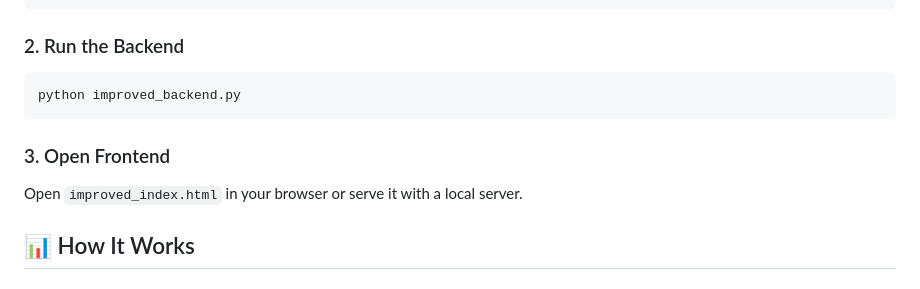
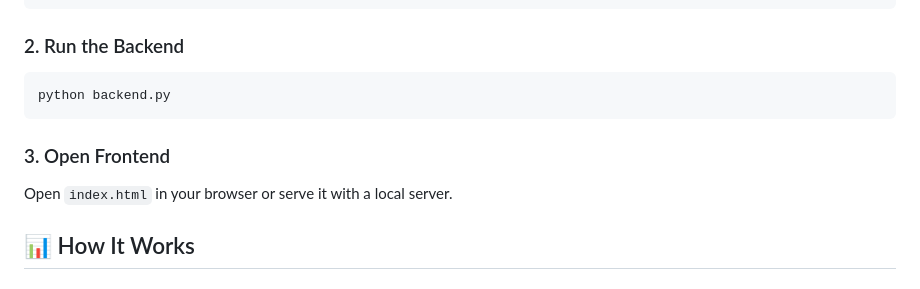
Before and after one commit to rajnandale/burnout_detector, a Markdown page: README.md, the part around the change. GitHub-like rendering.

````diff
--- a/README.md
+++ b/README.md
@@ -43,11 +43,11 @@ pip install -r requirements.txt
 
 ### 2. Run the Backend
 ```bash
-python improved_backend.py
+python backend.py
 ```
 
 ### 3. Open Frontend
-Open `improved_index.html` in your browser or serve it with a local server.
+Open `index.html` in your browser or serve it with a local server.
 
 ## 📊 How It Works
 
````
